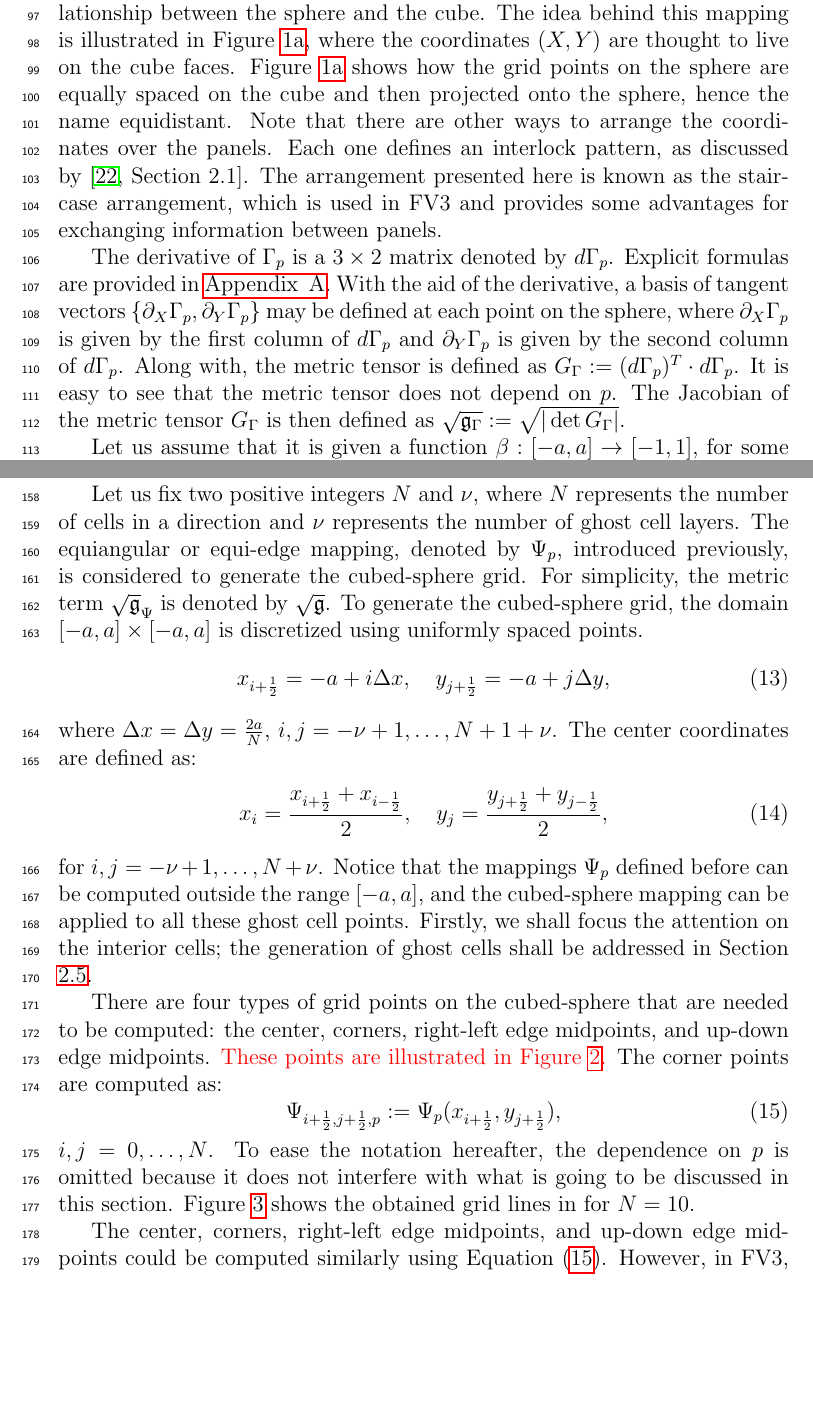
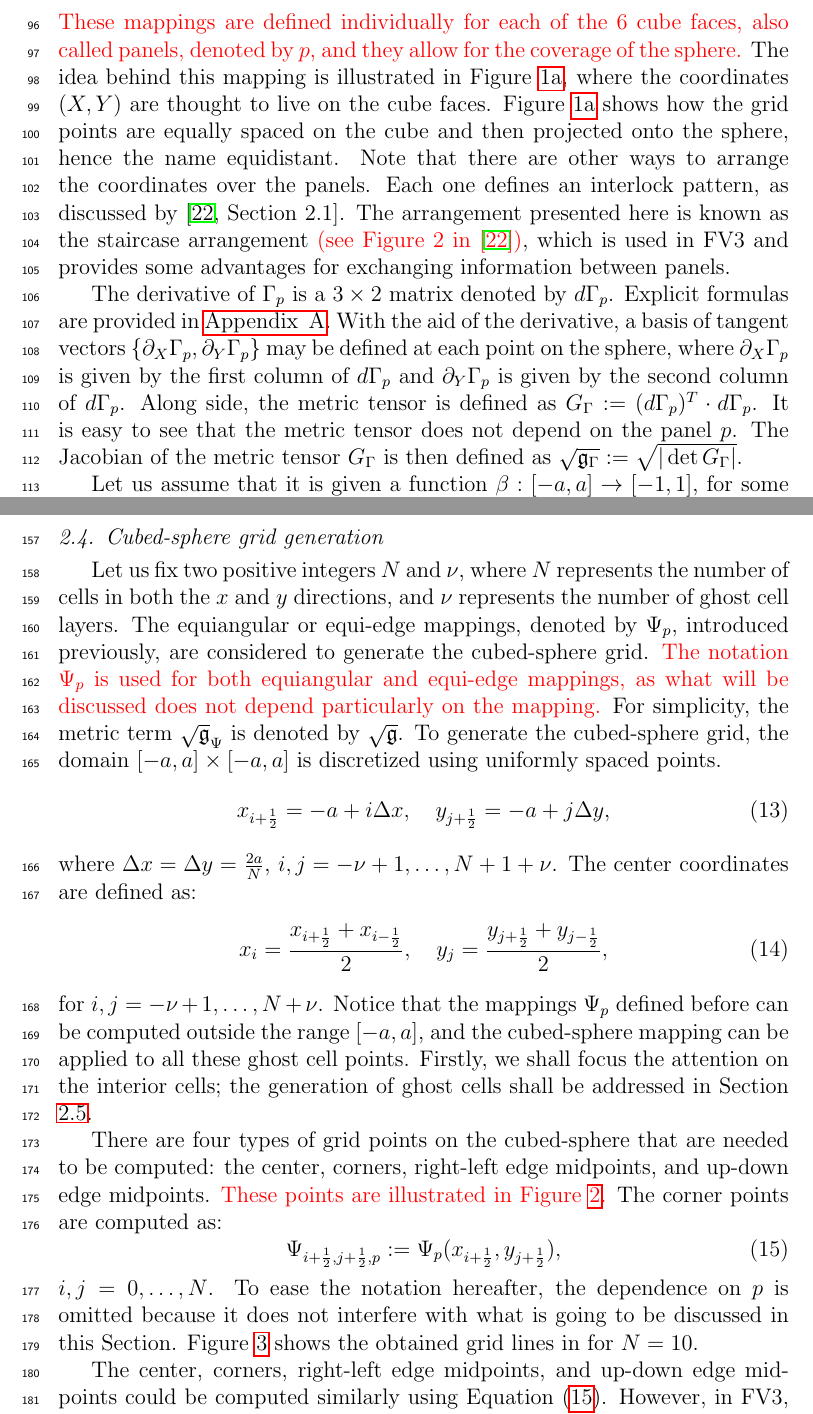
Before and after one commit to luanfs/adv_fv3_paper, a LaTeX paper (paper.tex): two parts of pages 6 and 9 of 45, joined at a grey line, cut at the place of the change, the shorter picture padded with empty space. Compiled offline with pdfLaTeX.

Commit message:
several minor corrections

```diff
--- a/paper.tex
+++ b/paper.tex
@@ -249,12 +250,13 @@ The equidistant mapping is a family of maps ${\Gamma}_{p}: [-1,1] \times [-1,1]
 	\label{gamma_456}
 {\Gamma}_{3+k}(X,Y)&=-{\Gamma}_{k}(Y,X),\quad k=1,2,3.
 \end{align}
-These mappings allow for the coverage of the sphere and represent the relationship between the sphere and the cube.
+\textcolor{red}{
+These mappings are defined individually for each of the 6 cube faces, also called panels, denoted by $p$, and they allow for the coverage of the sphere.}
 The idea behind this mapping is illustrated in Figure \ref{sph-cube-equidist}, where the coordinates $(X,Y)$ are thought to live on the cube faces.
-Figure \ref{sph-cube-equidist} shows how the grid points on the sphere are equally spaced on the cube and then projected onto the sphere, hence the name equidistant.
+Figure \ref{sph-cube-equidist} shows how the grid points are equally spaced on the cube and then projected onto the sphere, hence the name equidistant.
 Note that there are other ways to arrange the coordinates over the panels.
 Each one defines an interlock pattern, as discussed by \cite[Section 2.1]{chen:2021}.
-The arrangement presented here is known as the staircase arrangement, which is used in FV3 and provides some advantages for exchanging information between panels.
+The arrangement presented here is known as the staircase arrangement \textcolor{red}{(see Figure 2 in \cite{chen:2021})}, which is used in FV3 and provides some advantages for exchanging information between panels.
 \begin{figure}[!htb]
 	\centering
 	\begin{subfigure}{0.45\textwidth}
@@ -282,9 +284,9 @@ The derivative of ${\Gamma}_p$ is a $3\times2$ matrix denoted by $d{\Gamma}_p$.
 With the aid of the derivative,  a basis of tangent vectors $\{{\partial_X {\Gamma}_p, \partial_Y {\Gamma}_p}\}$ may be defined
 at each point on the sphere, where $\partial_X {\Gamma}_p$ is given by the first column of $d{\Gamma}_p$
 and $\partial_Y {\Gamma}_p$ is given by the second column of $d{\Gamma}_p$.
-Along with, the metric tensor is defined as
+Along side, the metric tensor is defined as
 $G_{{\Gamma}} := (d\Gamma_p)^T \cdot d\Gamma_p$.
-It is easy to see that the metric tensor does not depend on $p$.
+It is easy to see that the metric tensor does not depend on the panel $p$.
 The Jacobian of the metric tensor $G_{{\Gamma}}$ is then defined as $\sqrt{\mathfrak{g}_{{\Gamma}}} :=
 \sqrt{|\det{G_{{\Gamma}}}|}.$
 
@@ -380,8 +382,9 @@ Also, this mapping leads to more uniform grid cells after applying the grid stre
 %%%%%%%%%%%%%%%%%%%%%%%%%%%%%%%%%%%%%%%%%%%%%%%%%%%%%%%%%%%%%%
 \subsection{Cubed-sphere grid generation}
 \label{cs-grid}
-Let us fix two positive integers $N$ and $\nu$, where $N$ represents the number of cells in a direction and $\nu$ represents the number of ghost cell layers.
-The equiangular or equi-edge mapping, denoted by $\Psi_p$, introduced previously, is considered to generate the cubed-sphere grid.
+Let us fix two positive integers $N$ and $\nu$, where $N$ represents the number of cells in both the $x$ and $y$ directions, and $\nu$ represents the number of ghost cell layers.
+The equiangular or equi-edge mappings, denoted by $\Psi_p$, introduced previously, are considered to generate the cubed-sphere grid.
+\textcolor{red}{The notation $\Psi_p$ is used for both equiangular and equi-edge mappings, as what will be discussed does not depend particularly on the mapping.}
 For simplicity, the metric term $\sqrt{\mathfrak{g}}_{\Psi}$ is denoted by $\sqrt{\mathfrak{g}}$.
 To generate the cubed-sphere grid, the domain $[-a,a]\times[-a,a]$ is discretized using uniformly spaced points.
 \begin{align}
@@ -420,7 +423,7 @@ The corner points are computed as:
 	\Psi_{i+\frac{1}{2},j+\frac{1}{2},p} := {\Psi}_p(x_{i+\frac{1}{2}},y_{j+\frac{1}{2}}),
 \end{equation}
 $i,j=0, \ldots, N$.
-To ease the notation hereafter, the dependence on $p$ is omitted because it does not interfere with what is going to be discussed in this section.
+To ease the notation hereafter, the dependence on $p$ is omitted because it does not interfere with what is going to be discussed in this Section.
 Figure \ref{cs-grids-N10} shows the obtained grid lines in for $N=10$.
 \begin{figure}[!htb]
 	\begin{subfigure}{0.42\textwidth}
```
Also changed, not shown: paper.tex (25 more changed lines).
